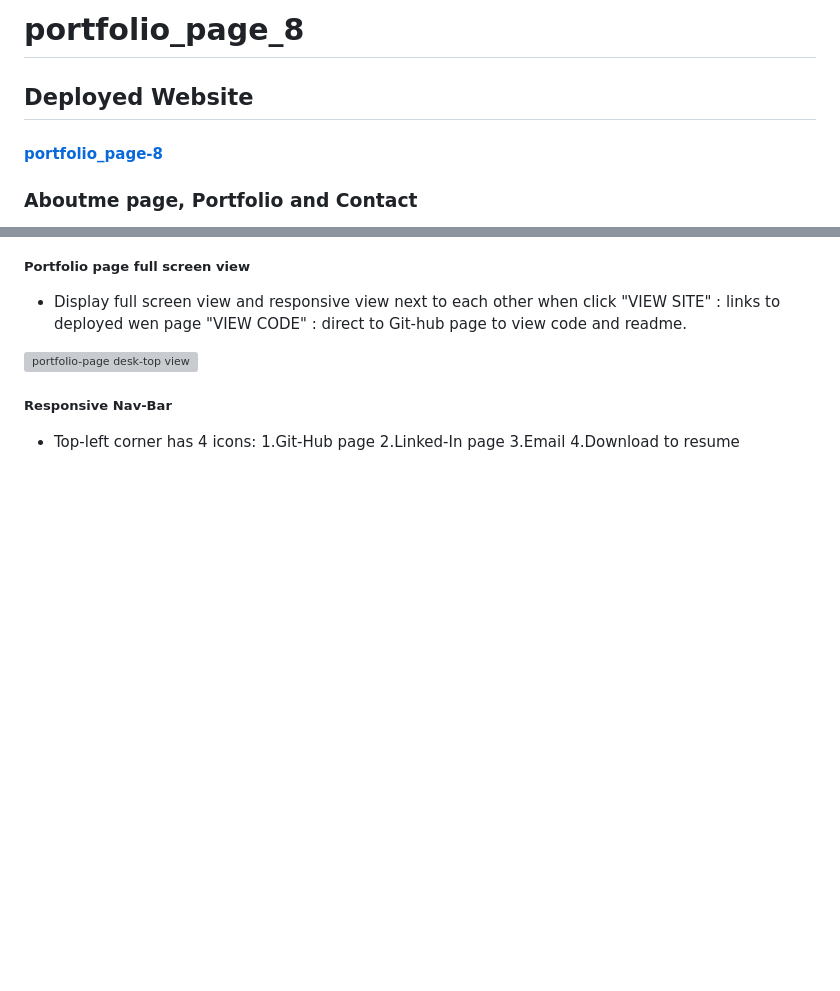
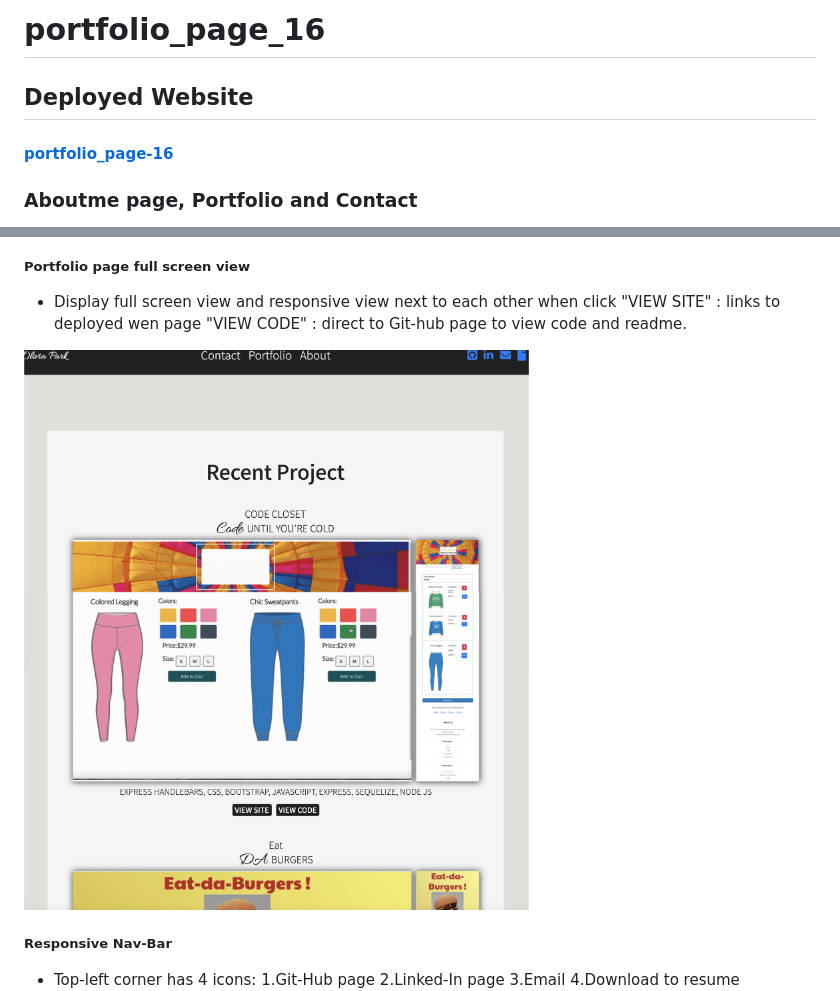
Before and after one commit to Oliviapark113/portfolio_page_8, a Markdown page: README.md, 2 parts joined by grey strips. Drawn GitHub-style; pictures changed too: Portfolio photos/portfolio-3.jpg (added); blank space fills up the shorter version; grey boxes are pictures that could not be loaded.

```diff
--- a/README.md
+++ b/README.md
@@ -1,8 +1,8 @@
-# portfolio_page_8
+# portfolio_page_16
 
 
 ## Deployed Website
-#### [portfolio_page-8](https://oliviapark113.github.io/portfolio_page_8/.)
+#### [portfolio_page-16](https://oliviapark113.github.io/portfolio_page_8/.)
 
 ### Aboutme page, Portfolio and Contact
 
@@ -27,7 +30,7 @@
 - Display full screen view and responsive view next to each other
   when click "VIEW SITE" : links to deployed wen page "VIEW CODE" : direct to Git-hub page to view code and readme.
 
-![portfolio-page desk-top view](./Portfolio%20photos/portfolio-1.jpg)
+![portfolio-page desk-top view](./Portfolio%20photos/portfolio-3.jpg)
 
 ##### Responsive Nav-Bar
 
```
Also changed, not shown: other parts of README.md (+6 -3 lines), Portfolio photos/portfolio-4.jpg (added), 2 other files.
